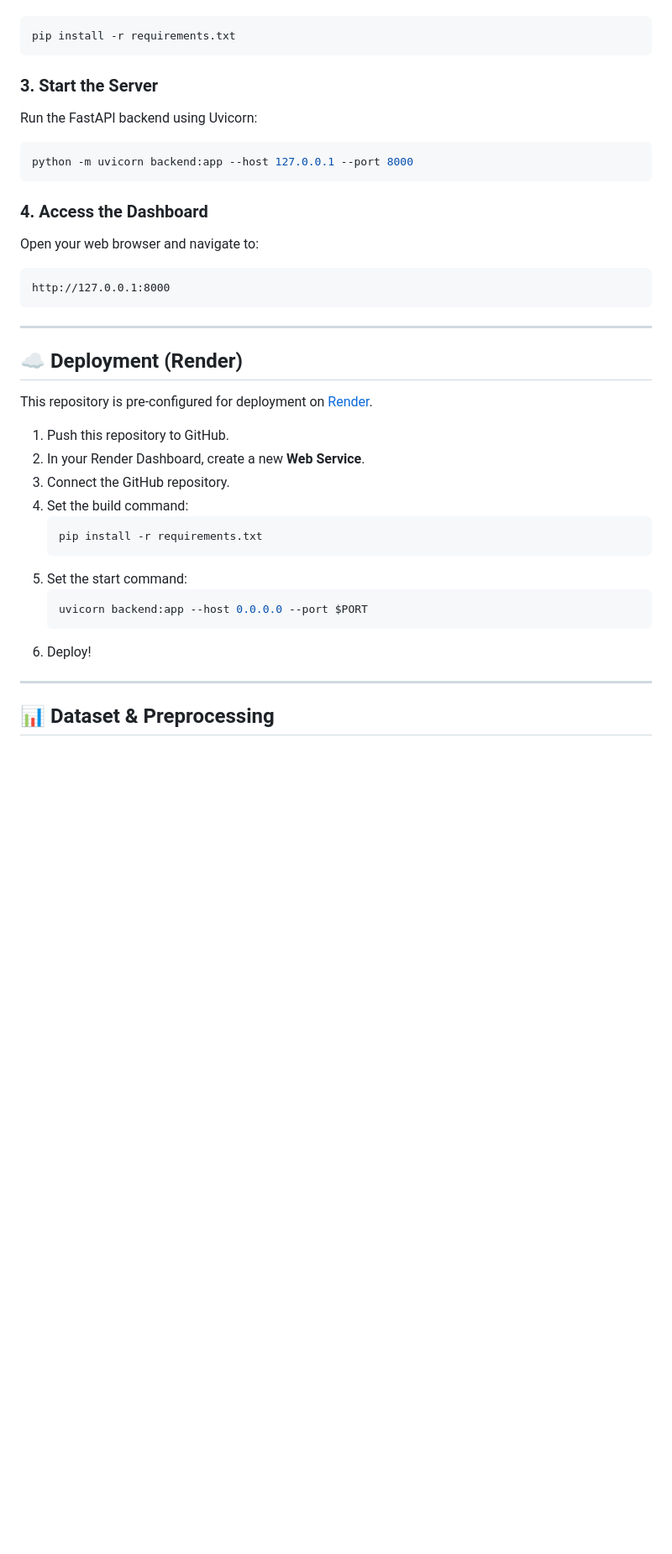
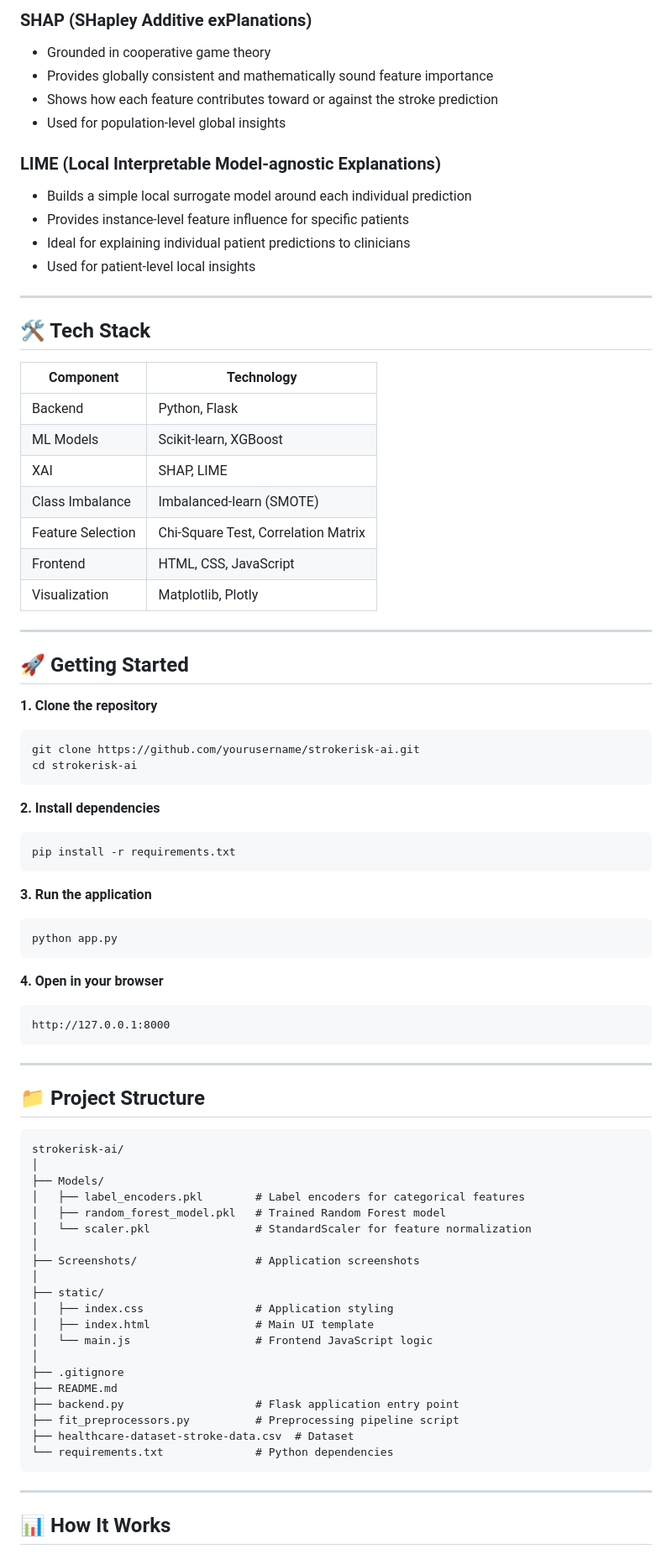
Before and after one commit to intisar-ilham/Stroke_Risk_Ai-BSc_Thesis, a Markdown page: README.md, the part around one of its changes. Shown at 84% size. Rendered like a GitHub page; blank space fills up the shorter version.

````diff
--- a/README.md
+++ b/README.md
@@ -39,39 +65,82 @@ Navigate to the project root directory and install the required packages:
+### SHAP (SHapley Additive exPlanations)
+- Grounded in cooperative game theory
+- Provides globally consistent and mathematically sound feature importance
+- Shows how each feature contributes toward or against the stroke prediction
+- Used for population-level global insights
+
+### LIME (Local Interpretable Model-agnostic Explanations)
+- Builds a simple local surrogate model around each individual prediction
+- Provides instance-level feature influence for specific patients
+- Ideal for explaining individual patient predictions to clinicians
+- Used for patient-level local insights
+
+---
+
+## 🛠️ Tech Stack
+
+| Component | Technology |
+|---|---|
+| Backend | Python, Flask |
+| ML Models | Scikit-learn, XGBoost |
+| XAI | SHAP, LIME |
+| Class Imbalance | Imbalanced-learn (SMOTE) |
+| Feature Selection | Chi-Square Test, Correlation Matrix |
+| Frontend | HTML, CSS, JavaScript |
+| Visualization | Matplotlib, Plotly |
+
+---
+
+## 🚀 Getting Started
+
+**1. Clone the repository**
+```bash
+git clone https://github.com/yourusername/strokerisk-ai.git
+cd strokerisk-ai
+```
+
+**2. Install dependencies**
 ```bash
 pip install -r requirements.txt
 ```
 
-### 3. Start the Server
-Run the FastAPI backend using Uvicorn:
+**3. Run the application**
 ```bash
-python -m uvicorn backend:app --host 127.0.0.1 --port 8000
+python app.py
 ```
 
-### 4. Access the Dashboard
-Open your web browser and navigate to:
+**4. Open in your browser**
 ```
 http://127.0.0.1:8000
 ```
 
 ---
 
-## ☁️ Deployment (Render)
+## 📁 Project Structure
 
-This repository is pre-configured for deployment on [Render](https://render.com/).
-
-1. Push this repository to GitHub.
-2. In your Render Dashboard, create a new **Web Service**.
-3. Connect the GitHub repository.
-4. Set the build command:
-   ```bash
-   pip install -r requirements.txt
-   ```
-5. Set the start command:
-   ```bash
-   uvicorn backend:app --host 0.0.0.0 --port $PORT
-   ```
-6. Deploy!
+```
+strokerisk-ai/
+│
+├── Models/
+│   ├── label_encoders.pkl        # Label encoders for categorical features
+│   ├── random_forest_model.pkl   # Trained Random Forest model
+│   └── scaler.pkl                # StandardScaler for feature normalization
+│
+├── Screenshots/                  # Application screenshots
+│
+├── static/
+│   ├── index.css                 # Application styling
+│   ├── index.html                # Main UI template
+│   └── main.js                   # Frontend JavaScript logic
+│
+├── .gitignore
+├── README.md
+├── backend.py                    # Flask application entry point
+├── fit_preprocessors.py          # Preprocessing pipeline script
+├── healthcare-dataset-stroke-data.csv  # Dataset
+└── requirements.txt              # Python dependencies
+```
 
 ---
 
-## 📊 Dataset & Preprocessing
+## 📊 How It Works
 
````
Also changed, not shown: other parts of README.md (+98 -32 lines).
